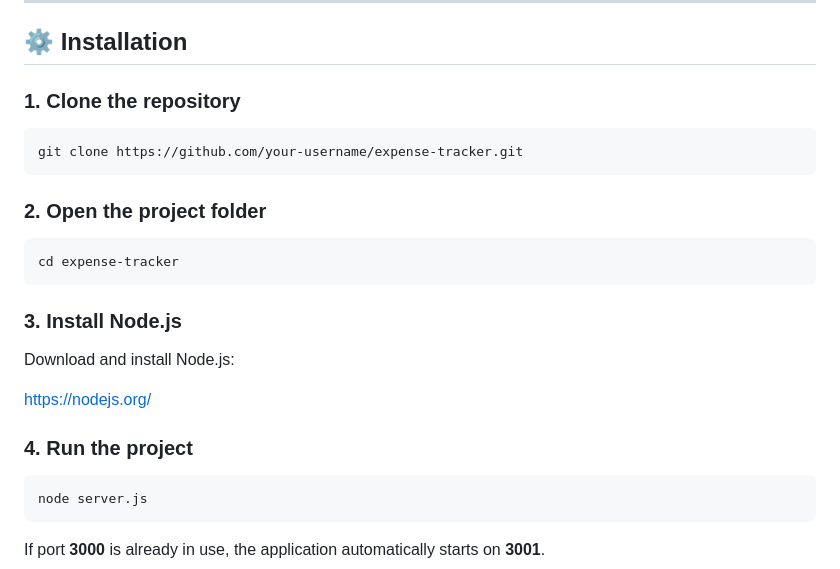
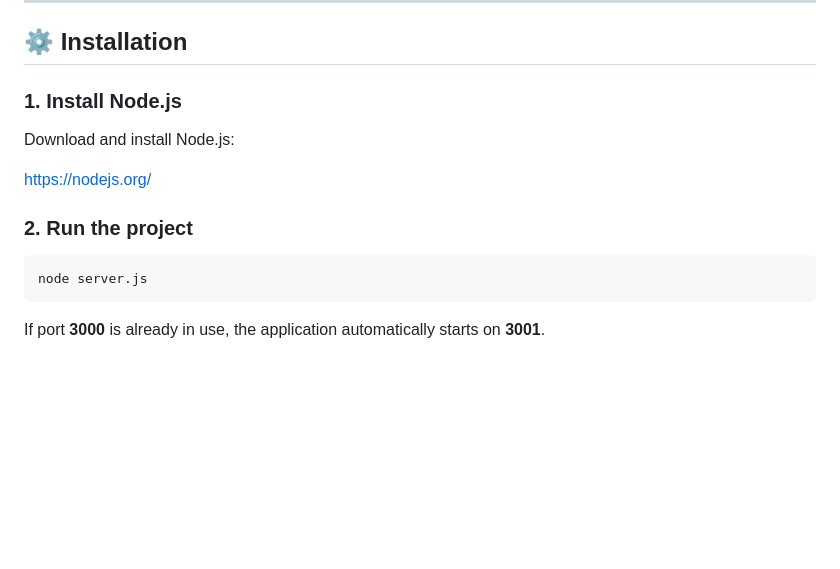
Before and after one commit to Harshita176/EXPENSE_TRACKER, a Markdown page: README.md, the part around the change. GitHub-like rendering; blank space fills up the shorter version.

````diff
--- a/README.md
+++ b/README.md
@@ -58,25 +58,13 @@ Expense-Tracker/
 
 ## ⚙️ Installation
 
-### 1. Clone the repository
-
-```bash
-git clone https://github.com/your-username/expense-tracker.git
-```
-
-### 2. Open the project folder
-
-```bash
-cd expense-tracker
-```
-
-### 3. Install Node.js
+### 1. Install Node.js
 
 Download and install Node.js:
 
 https://nodejs.org/
 
-### 4. Run the project
+### 2. Run the project
 
 ```bash
 node server.js
````
